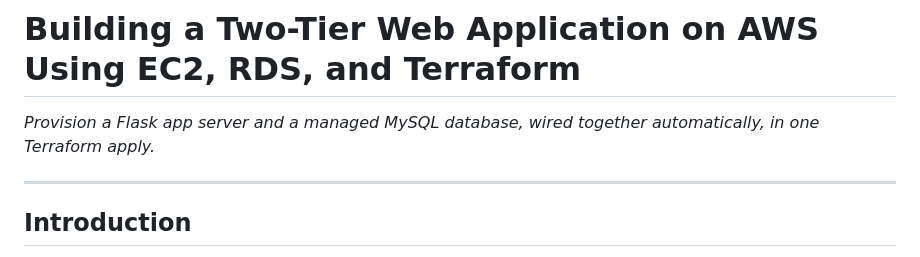
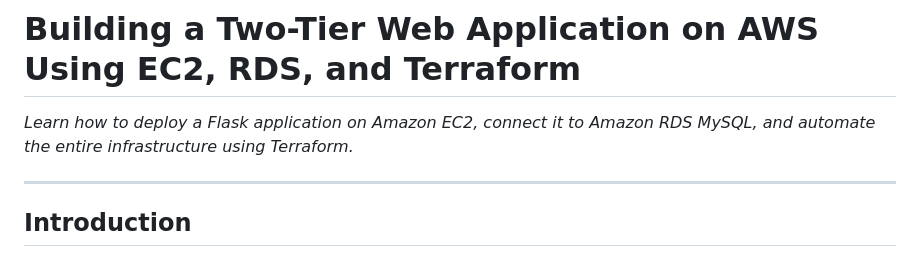
Before and after one commit to bilalamjad-devops/terraform-aws-ec2-rds, a Markdown page: README.md, the part around the change. GitHub-like rendering.

```diff
--- a/README.md
+++ b/README.md
@@ -1,6 +1,6 @@
 # Building a Two-Tier Web Application on AWS Using EC2, RDS, and Terraform
 
-*Provision a Flask app server and a managed MySQL database, wired together automatically, in one Terraform apply.*
+*Learn how to deploy a Flask application on Amazon EC2, connect it to Amazon RDS MySQL, and automate the entire infrastructure using Terraform.*
 
 ---
 
```
